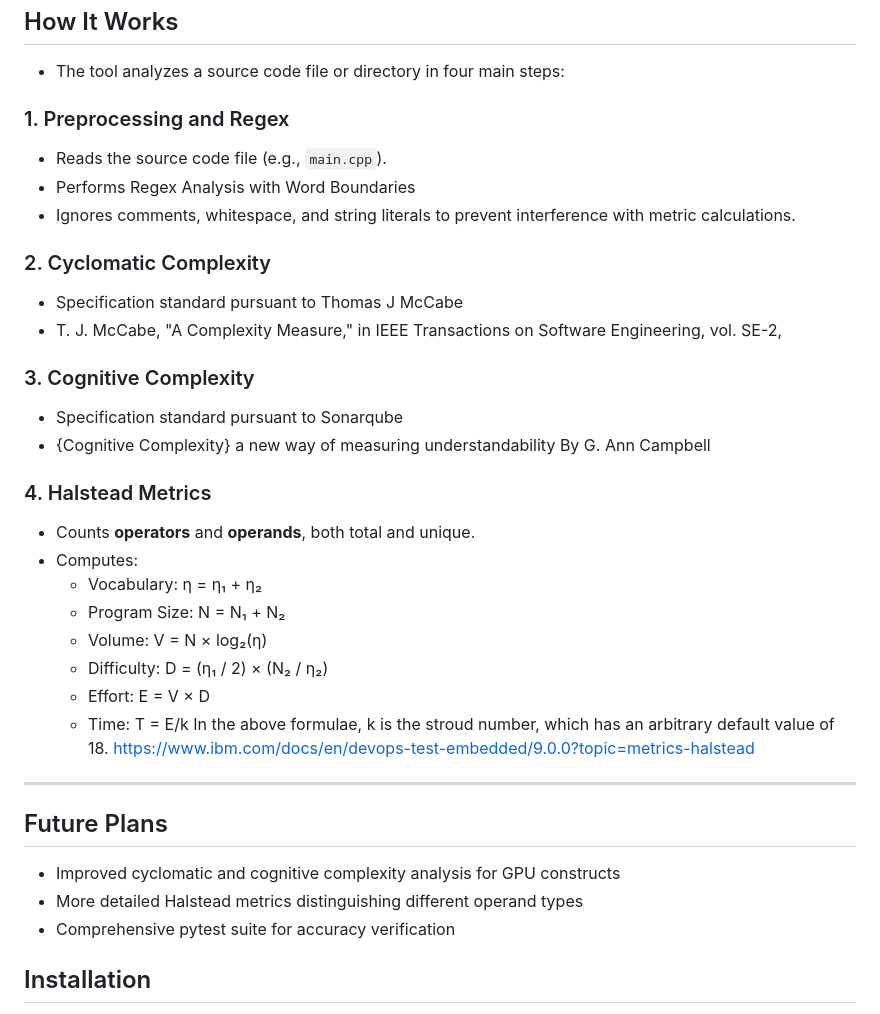
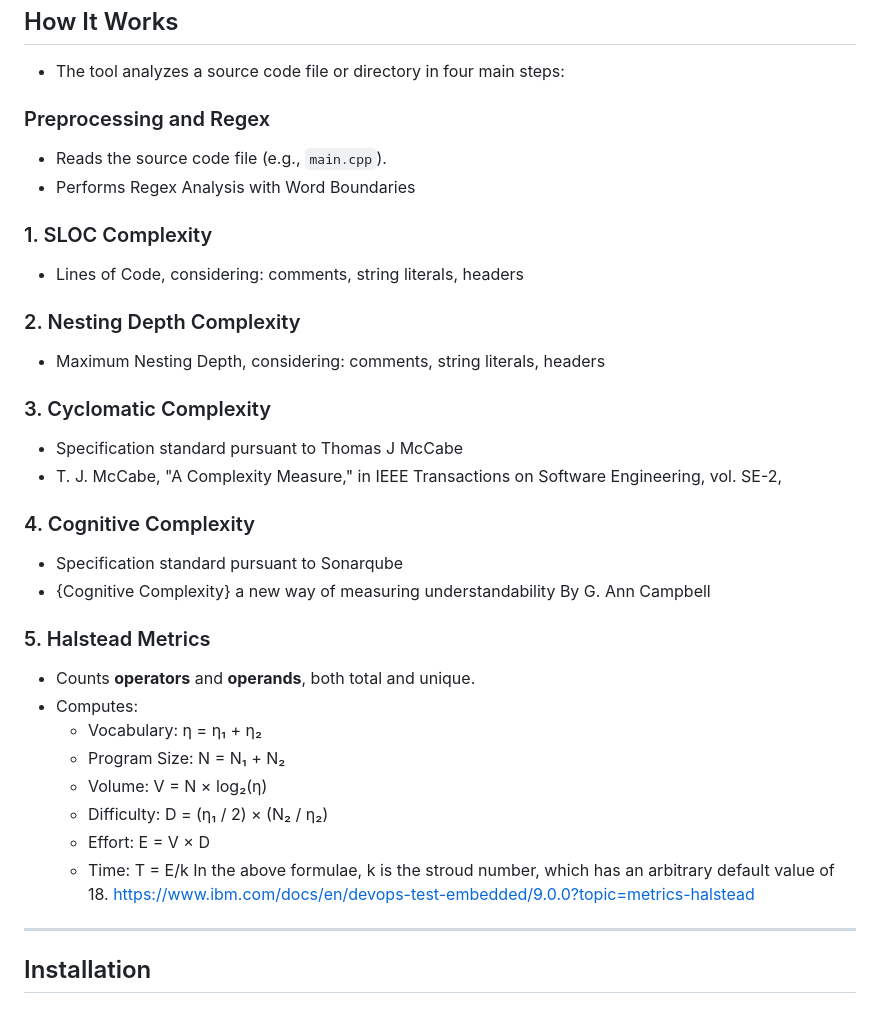
Before and after one commit to Chrisman2003/code-complexity-metrics, a Markdown page: README.md, the part around the change. Rendered like a GitHub page.

Commit message:
Main README

```diff
--- a/README.md
+++ b/README.md
@@ -47,20 +47,25 @@ sudo ./llvm.sh 18
 ## How It Works
 - The tool analyzes a source code file or directory in four main steps:
 
-### 1. Preprocessing and Regex
+### Preprocessing and Regex
 - Reads the source code file (e.g., `main.cpp`).
 - Performs Regex Analysis with Word Boundaries
-- Ignores comments, whitespace, and string literals to prevent interference with metric calculations.
 
-### 2. Cyclomatic Complexity
+### 1. SLOC Complexity
+- Lines of Code, considering: comments, string literals, headers
+
+### 2. Nesting Depth Complexity
+- Maximum Nesting Depth, considering: comments, string literals, headers
+
+### 3. Cyclomatic Complexity
 - Specification standard pursuant to Thomas J McCabe
 - T. J. McCabe, "A Complexity Measure," in IEEE Transactions on Software Engineering, vol. SE-2,
 
-### 3. Cognitive Complexity
+### 4. Cognitive Complexity
 - Specification standard pursuant to Sonarqube
 - {Cognitive Complexity} a new way of measuring understandability By G. Ann Campbell
 
-### 4. Halstead Metrics
+### 5. Halstead Metrics
 - Counts **operators** and **operands**, both total and unique.
 - Computes:
   - Vocabulary: η = η₁ + η₂
@@ -73,11 +78,6 @@ sudo ./llvm.sh 18
   https://www.ibm.com/docs/en/devops-test-embedded/9.0.0?topic=metrics-halstead
 ---
 
-## Future Plans
-- Improved cyclomatic and cognitive complexity analysis for GPU constructs
-- More detailed Halstead metrics distinguishing different operand types
-- Comprehensive pytest suite for accuracy verification
-
 ## Installation
 - Make sure Python 3.8+ is installed.
 - Future Cyclomatic and Cognitive Complexity will require the following
```
